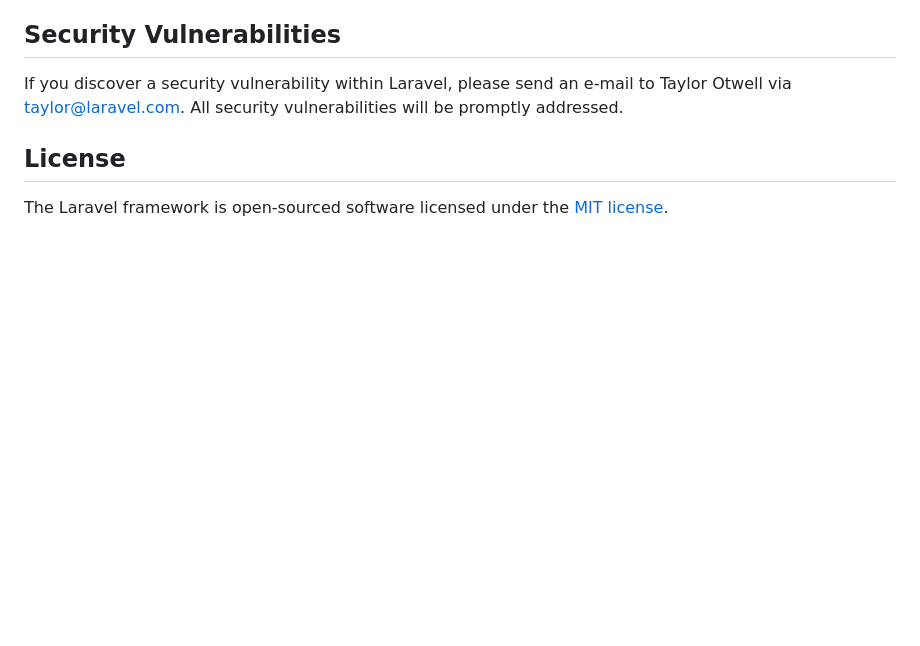
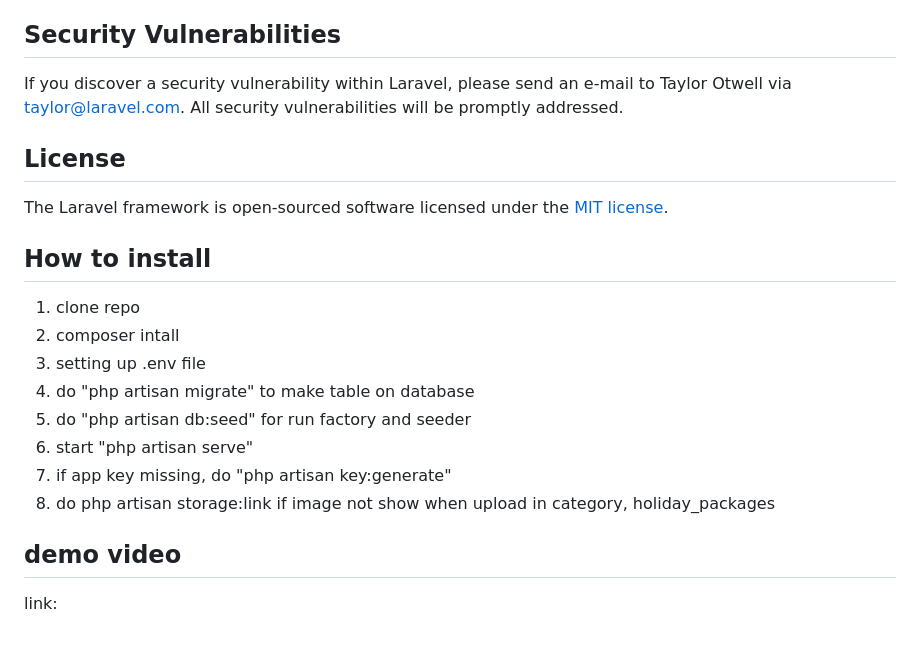
Before and after one commit to Arknightmythic/Albert_try_magang, a Markdown page: README.md, the part around the change. Drawn GitHub-style; blank space fills up the shorter version.

```diff
--- a/README.md
+++ b/README.md
@@ -64,3 +64,18 @@ If you discover a security vulnerability within Laravel, please send an e-mail t
 ## License
 
 The Laravel framework is open-sourced software licensed under the [MIT license](https://opensource.org/licenses/MIT).
+
+
+## How to install
+
+1. clone repo
+2. composer intall
+3. setting up .env file
+4. do "php artisan migrate" to make table on database
+5. do "php artisan db:seed" for run factory and seeder
+6. start "php artisan serve"
+7. if app key missing, do "php artisan key:generate"
+8. do php artisan storage:link if image not show when upload in category, holiday_packages
+
+## demo video
+link:
```
